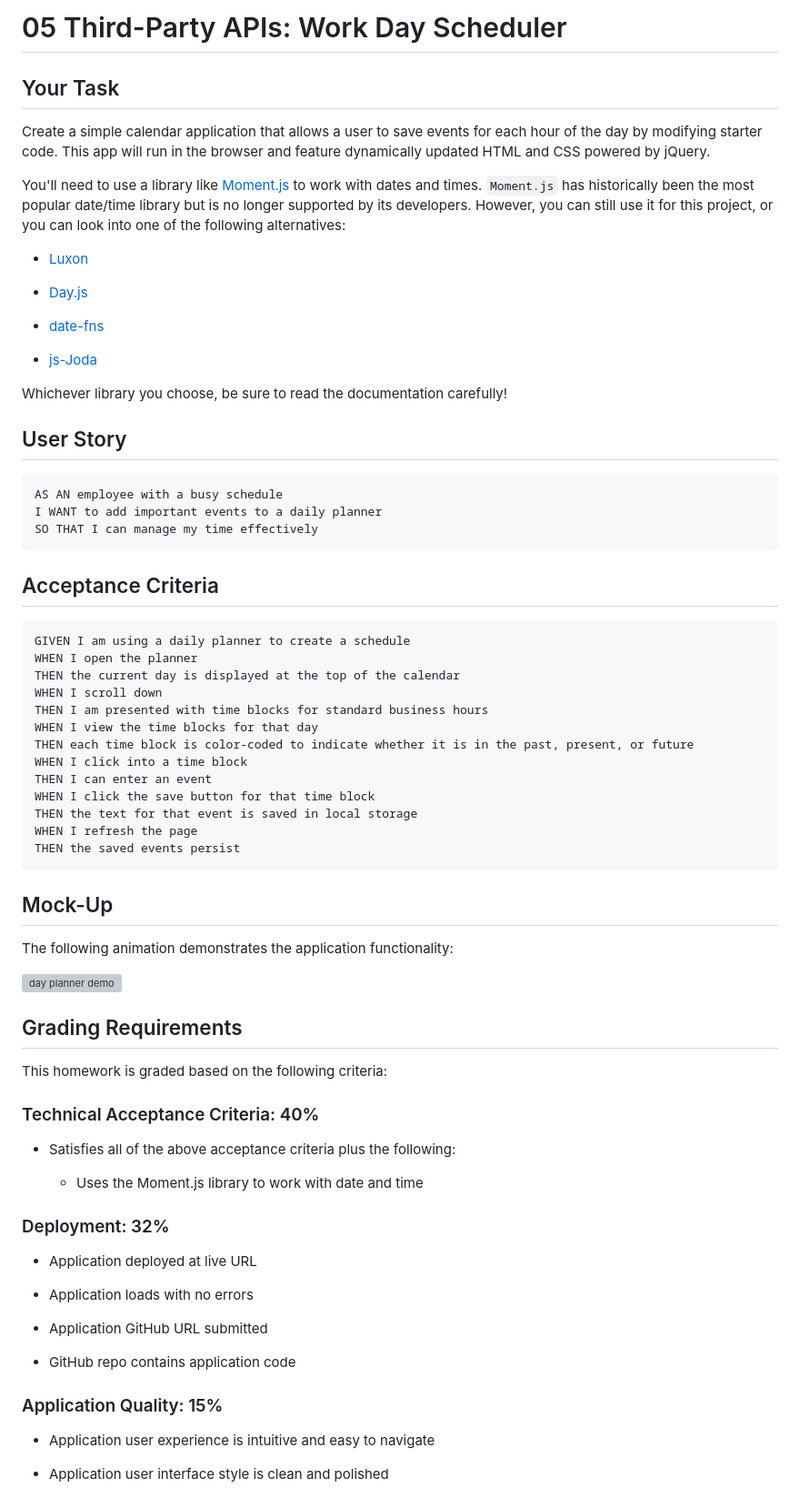
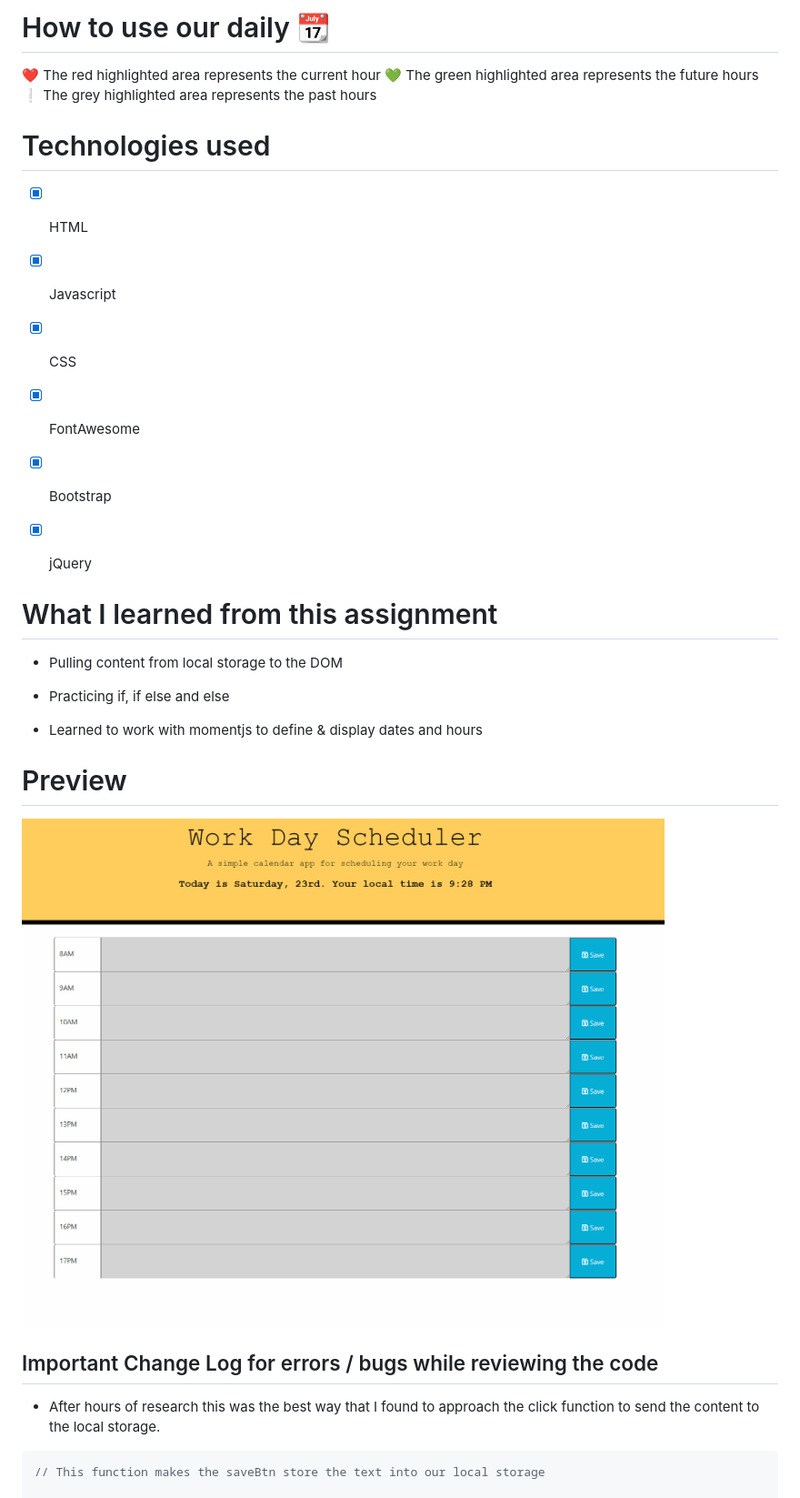
Before and after one commit to wildnei/calendar-project, a Markdown page: README.md, the part around the change printed below. Shown: that part at 91% size. Rendered like a GitHub page; pictures changed too: assets/calendar.gif (added); grey boxes are pictures that could not be loaded.

Commit message:
added readme and some style to the file

````diff
--- a/README.md
+++ b/README.md
@@ -1,80 +1,37 @@
-# 05 Third-Party APIs: Work Day Scheduler
+# How to use our daily 📆
 
-## Your Task
-
-Create a simple calendar application that allows a user to save events for each hour of the day by modifying starter code. This app will run in the browser and feature dynamically updated HTML and CSS powered by jQuery.
-
-You'll need to use a library like [Moment.js](https://momentjs.com/) to work with dates and times. `Moment.js` has historically been the most popular date/time library but is no longer supported by its developers. However, you can still use it for this project, or you can look into one of the following alternatives:
-
-  * [Luxon](https://moment.github.io/luxon/)
-
-  * [Day.js](https://day.js.org/)
-
-  * [date-fns](https://date-fns.org/)
-
-  * [js-Joda](https://js-joda.github.io/js-joda/)
-
-Whichever library you choose, be sure to read the documentation carefully!
+ ❤️ The red highlighted area represents the current hour
+ 💚 The green highlighted area represents the future hours
+ ❕ The grey highlighted area represents the past hours
 
 
-## User Story
+# Technologies used
 
-```
-AS AN employee with a busy schedule
-I WANT to add important events to a daily planner
-SO THAT I can manage my time effectively
-```
+- [x] HTML
+- [x] Javascript
+- [x] CSS
+- [x] FontAwesome
+- [x] Bootstrap
+- [x] jQuery
 
 
-## Acceptance Criteria
+# What I learned from this assignment
 
-```
-GIVEN I am using a daily planner to create a schedule
-WHEN I open the planner
-THEN the current day is displayed at the top of the calendar
-WHEN I scroll down
-THEN I am presented with time blocks for standard business hours
-WHEN I view the time blocks for that day
-THEN each time block is color-coded to indicate whether it is in the past, present, or future
-WHEN I click into a time block
-THEN I can enter an event
-WHEN I click the save button for that time block
-THEN the text for that event is saved in local storage
-WHEN I refresh the page
-THEN the saved events persist
-```
+* Pulling content from local storage to the DOM
+
+* Practicing if, if else and else
+
+* Learned to work with momentjs to define & display dates and hours
+
+# Preview
+
+![Table](./assets/calendar.gif)
+
+## Important Change Log for errors / bugs while reviewing the code
 
 
-## Mock-Up
+* After hours of research this was the best way that I found  to approach the click function to send the content to the local storage.
 
-The following animation demonstrates the application functionality:
+```js
+// This function makes the saveBtn store the text into our local storage
 
-![day planner demo](./Assets/05-third-party-apis-homework-demo.gif)
-
-
-## Grading Requirements
-
-This homework is graded based on the following criteria:
-
-### Technical Acceptance Criteria: 40%
-
-* Satisfies all of the above acceptance criteria plus the following:
-
-  * Uses the Moment.js library to work with date and time
-
-### Deployment: 32%
-
-* Application deployed at live URL
-
-* Application loads with no errors
-
-* Application GitHub URL submitted
-
-* GitHub repo contains application code
-
-### Application Quality: 15%
-
-* Application user experience is intuitive and easy to navigate
-
-* Application user interface style is clean and polished
-
````
Also changed, not shown: other parts of README.md (+6 -25 lines), 3 other files.
